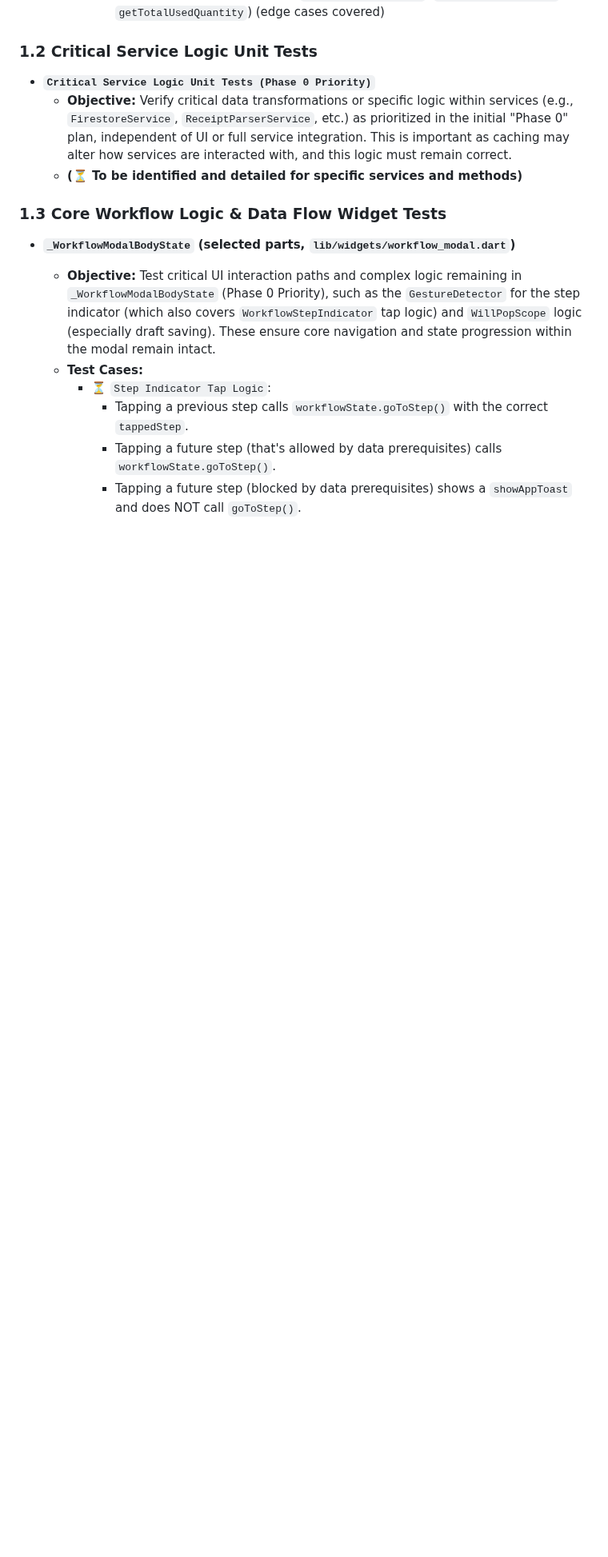
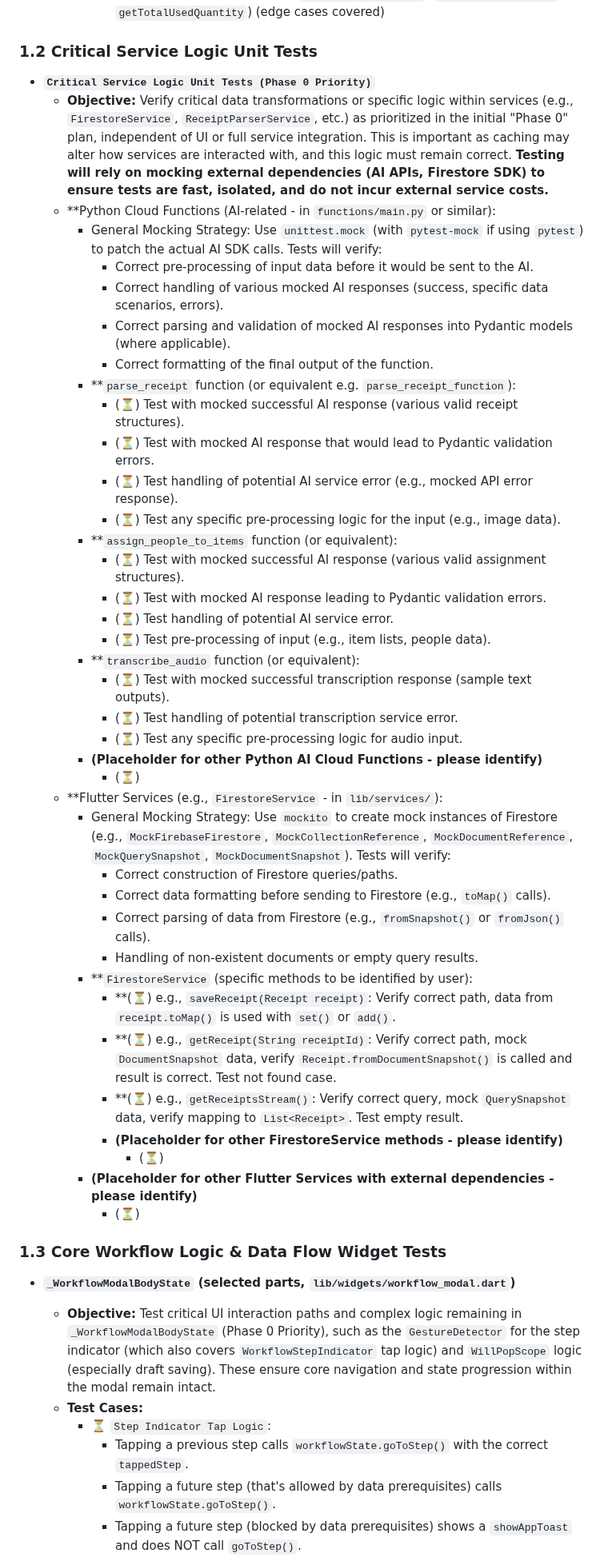
Before and after one commit to nitro41992/splitting-sucks, a Markdown page: docs/test_coverage.md, the part around the change. Shown at 80% size. Drawn GitHub-style; blank space fills up the shorter version.

Commit message:
Enhance test coverage documentation for critical service logic unit tests
- Updated `test_coverage.md` to include detailed strategies for mocking external dependencies in Python Cloud Functions and Flutter Services, ensuring isolated and efficient testing.
- Specified objectives for testing key functions such as `parse_receipt`, `assign_people_to_items`, and `transcribe_audio`, outlining scenarios for successful responses and error handling.
- Emphasized the importance of verifying data transformations and interactions with external services, reinforcing the reliability of core service logic.
- Added placeholders for additional functions and services to be identified for comprehensive testing coverage.

```diff
--- a/docs/test_coverage.md
+++ b/docs/test_coverage.md
@@ -59,8 +59,43 @@ We will prioritize:
 ### 1.2 Critical Service Logic Unit Tests
 
 *   **`Critical Service Logic Unit Tests (Phase 0 Priority)`**
-    *   **Objective:** Verify critical data transformations or specific logic within services (e.g., `FirestoreService`, `ReceiptParserService`, etc.) as prioritized in the initial "Phase 0" plan, independent of UI or full service integration. This is important as caching may alter how services are interacted with, and this logic must remain correct.
-    *   **(⏳ To be identified and detailed for specific services and methods)**
+    *   **Objective:** Verify critical data transformations or specific logic within services (e.g., `FirestoreService`, `ReceiptParserService`, etc.) as prioritized in the initial "Phase 0" plan, independent of UI or full service integration. This is important as caching may alter how services are interacted with, and this logic must remain correct. **Testing will rely on mocking external dependencies (AI APIs, Firestore SDK) to ensure tests are fast, isolated, and do not incur external service costs.**
+    *   **Python Cloud Functions (AI-related - in `functions/main.py` or similar):
+        *   General Mocking Strategy: Use `unittest.mock` (with `pytest-mock` if using `pytest`) to patch the actual AI SDK calls. Tests will verify:
+            *   Correct pre-processing of input data before it would be sent to the AI.
+            *   Correct handling of various mocked AI responses (success, specific data scenarios, errors).
+            *   Correct parsing and validation of mocked AI responses into Pydantic models (where applicable).
+            *   Correct formatting of the final output of the function.
+        *   **`parse_receipt` function (or equivalent e.g. `parse_receipt_function`):
+            *   (⏳) Test with mocked successful AI response (various valid receipt structures).
+            *   (⏳) Test with mocked AI response that would lead to Pydantic validation errors.
+            *   (⏳) Test handling of potential AI service error (e.g., mocked API error response).
+            *   (⏳) Test any specific pre-processing logic for the input (e.g., image data).
+        *   **`assign_people_to_items` function (or equivalent):
+            *   (⏳) Test with mocked successful AI response (various valid assignment structures).
+            *   (⏳) Test with mocked AI response leading to Pydantic validation errors.
+            *   (⏳) Test handling of potential AI service error.
+            *   (⏳) Test pre-processing of input (e.g., item lists, people data).
+        *   **`transcribe_audio` function (or equivalent):
+            *   (⏳) Test with mocked successful transcription response (sample text outputs).
+            *   (⏳) Test handling of potential transcription service error.
+            *   (⏳) Test any specific pre-processing logic for audio input.
+        *   **(Placeholder for other Python AI Cloud Functions - please identify)**
+            *   (⏳)
+    *   **Flutter Services (e.g., `FirestoreService` - in `lib/services/`):
+        *   General Mocking Strategy: Use `mockito` to create mock instances of Firestore (e.g., `MockFirebaseFirestore`, `MockCollectionReference`, `MockDocumentReference`, `MockQuerySnapshot`, `MockDocumentSnapshot`). Tests will verify:
+            *   Correct construction of Firestore queries/paths.
+            *   Correct data formatting before sending to Firestore (e.g., `toMap()` calls).
+            *   Correct parsing of data from Firestore (e.g., `fromSnapshot()` or `fromJson()` calls).
+            *   Handling of non-existent documents or empty query results.
+        *   **`FirestoreService` (specific methods to be identified by user):
+            *   **(⏳) e.g., `saveReceipt(Receipt receipt)`: Verify correct path, data from `receipt.toMap()` is used with `set()` or `add()`.
+            *   **(⏳) e.g., `getReceipt(String receiptId)`: Verify correct path, mock `DocumentSnapshot` data, verify `Receipt.fromDocumentSnapshot()` is called and result is correct. Test not found case.
+            *   **(⏳) e.g., `getReceiptsStream()`: Verify correct query, mock `QuerySnapshot` data, verify mapping to `List<Receipt>`. Test empty result.
+            *   **(Placeholder for other FirestoreService methods - please identify)**
+                *   (⏳)
+        *   **(Placeholder for other Flutter Services with external dependencies - please identify)**
+            *   (⏳)
 
 ### 1.3 Core Workflow Logic & Data Flow Widget Tests
 
```
